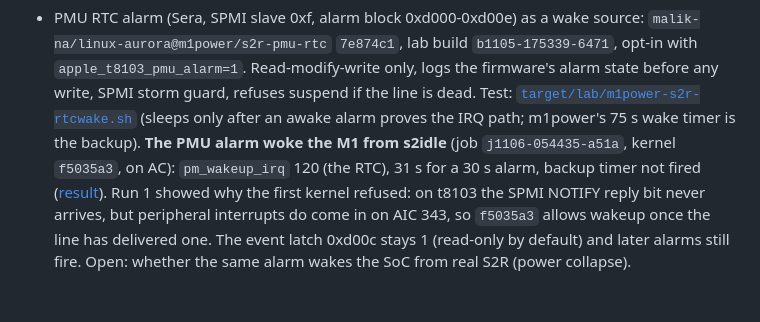
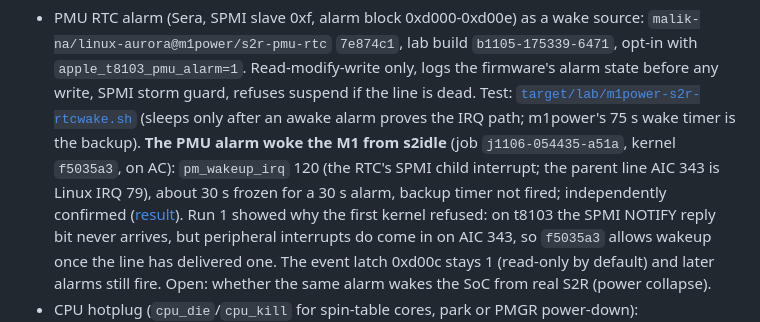
Before and after one commit to malik-na/m1-power-lab, a Markdown page: docs/STATUS.md, the part around the change. Drawn GitHub-style; blank space fills up the shorter version.

Commit message:
STATUS: name the RTC child IRQ and the SPMI parent line correctly; wake result confirmed
Co-Authored-By: Claude Opus 5.5 <noreply@anthropic.com>

```diff
--- a/docs/STATUS.md
+++ b/docs/STATUS.md
@@ -303,8 +303,9 @@ waiting for the M1 (after the overnight batch):
   [`target/lab/m1power-s2r-rtcwake.sh`](../target/lab/m1power-s2r-rtcwake.sh)
   (sleeps only after an awake alarm proves the IRQ path; m1power's 75 s wake
   timer is the backup). **The PMU alarm woke the M1 from s2idle** (job
-  `j1106-054435-a51a`, kernel `f5035a3`, on AC): `pm_wakeup_irq` 120 (the RTC),
-  31 s for a 30 s alarm, backup timer not fired
+  `j1106-054435-a51a`, kernel `f5035a3`, on AC): `pm_wakeup_irq` 120 (the RTC's
+  SPMI child interrupt; the parent line AIC 343 is Linux IRQ 79), about 30 s
+  frozen for a 30 s alarm, backup timer not fired; independently confirmed
   ([result](evidence/2026-11-06-pmu-rtc/run3-j1106-054435-a51a.txt)). Run 1
   showed why the first kernel refused: on t8103 the SPMI NOTIFY reply bit
   never arrives, but peripheral interrupts do come in on AIC 343, so
```
